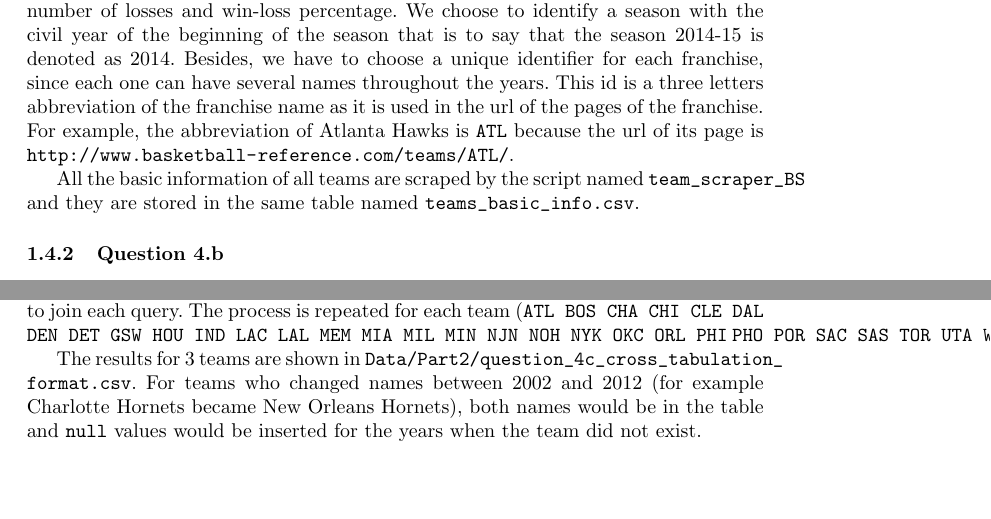
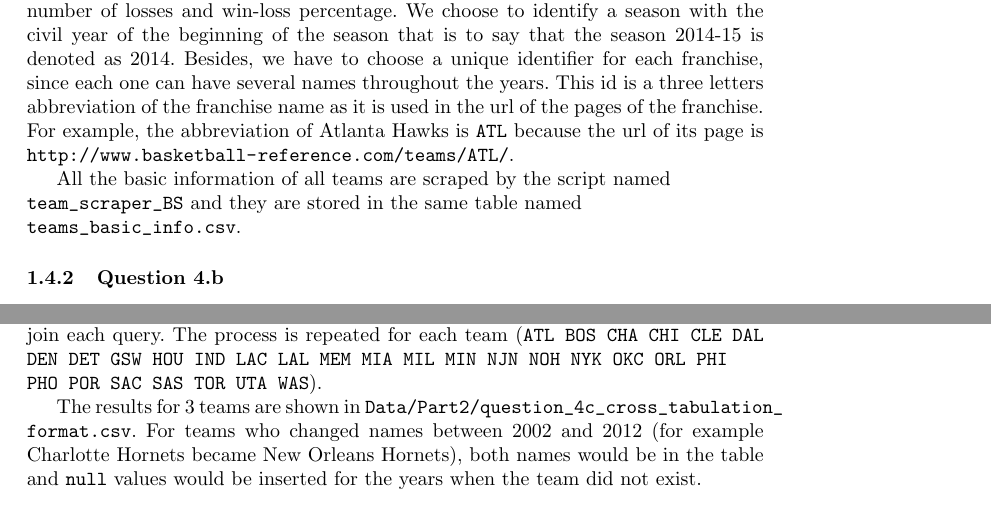
Before and after one commit to perezmunoz/fedelmid, a LaTeX document (Report/0_architecture_rapport.tex, which reads Report/3_1_4.tex, Report/4_1_4.tex): two parts of pages 7 and 10 of 11, joined at a grey line, cut so that both start at the same text, the shorter picture padded with empty space. The pictures show the PDF file Report/0_architecture_rapport.pdf that the author committed with the source.

Commit message:
Small modify

```diff
--- a/Report/3_1_4.tex
+++ b/Report/3_1_4.tex
@@ -20,7 +20,7 @@ First of all, we want to scrap the basic team information. These are contained i
 
 	Once we have this text, we just have to use the appropriate regex expressions to retrieve all the information we are interested in. In our project, we scrap them all, except the team names (we will scrap them in another table). You can notice that some pieces of information are not atomic. The \verb|Location| field for example, contains two information: city and state. Thus, we split all information that are not atomic into several pieces. \verb|Location| is split into city and state, \verb|Seasons| into number of seasons, first season and last season and \verb|Record| into number of wins, number of losses and win-loss percentage. We choose to identify a season with the civil year of the beginning of the season that is to say that the season 2014-15 is denoted as 2014. Besides, we have to choose a unique identifier for each franchise, since each one can have several names throughout the years. This id is a three letters abbreviation of the franchise name as it is used in the url of the pages of the franchise. For example, the abbreviation of Atlanta Hawks is \verb|ATL| because the url of its page is \url{http://www.basketball-reference.com/teams/ATL/}.
 
-	All the basic information of all teams are scraped by the script named \verb|team_scraper_BS| and they are stored in the same table named \verb|teams_basic_info.csv|.
+	All the basic information of all teams are scraped by the script named \\ \verb|team_scraper_BS| and they are stored in the same table named \\ \verb|teams_basic_info.csv|.
 
 % subsubsection title
 \subsubsection{Question 4.b}
--- a/Report/4_1_4.tex
+++ b/Report/4_1_4.tex
@@ -25,6 +25,6 @@ The SQL queries are in \url{Code/Part2/Q4/sql_question_part2_Q4b.sql}. The answe
 The metrics above can be represented in a cross-tabulation format through the use of the case statement. The query is called for one team and then repeated for all the teams in 2011-2012 season and each result is concatenated using \verb|UNION ALL|.
 
 The query can be found in \url{Data/Part2/question_4c_cross_tabulation_format.csv}.
-The query shows the average age where team name is the first column for each row and year is the column. The query is then repeated and an \verb|UNION ALL| is performed to join each query. The process is repeated for each team (\verb|ATL BOS CHA CHI CLE DAL|  \verb|DEN DET GSW HOU IND LAC LAL MEM MIA MIL MIN NJN NOH NYK OKC ORL PHI| \verb|PHO POR SAC SAS TOR UTA WAS|)
+The query shows the average age where team name is the first column for each row and year is the column. The query is then repeated and an \verb|UNION ALL| is performed to join each query. The process is repeated for each team (\verb|ATL BOS CHA CHI CLE DAL|  \verb|DEN DET GSW HOU IND LAC LAL MEM MIA MIL MIN NJN NOH NYK OKC ORL PHI| \\ \verb|PHO POR SAC SAS TOR UTA WAS|).
 
 The results for 3 teams are shown in \url{Data/Part2/question_4c_cross_tabulation_format.csv}.  For teams who changed names between 2002 and 2012 (for example Charlotte Hornets became New Orleans Hornets), both names would be in the table and \verb|null| values would be inserted for the years when the team did not exist.
```
Also changed, not shown: Report/4_1_1.tex (+1 -1 lines), Report/0_architecture_rapport.pdf, 1 other file.
